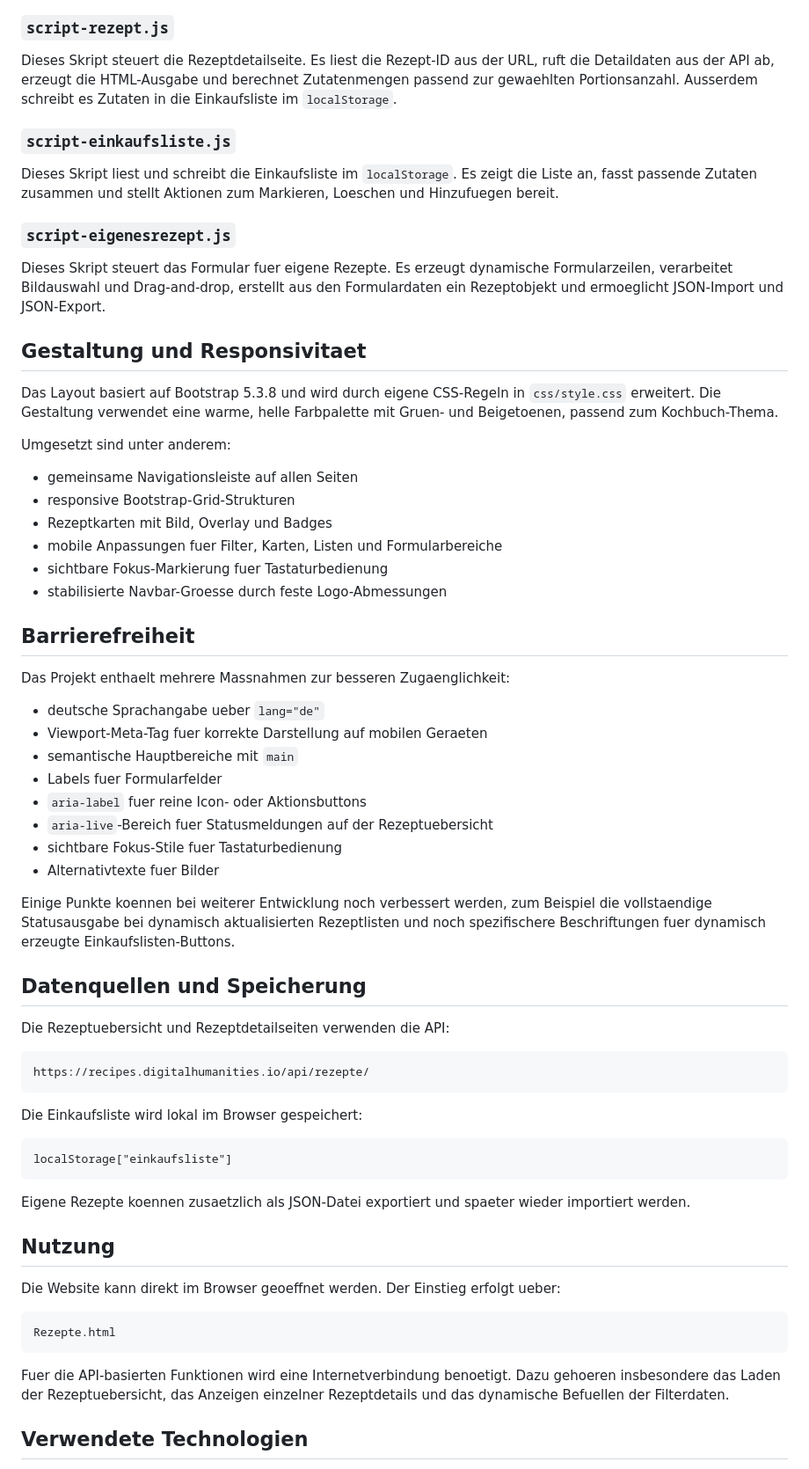
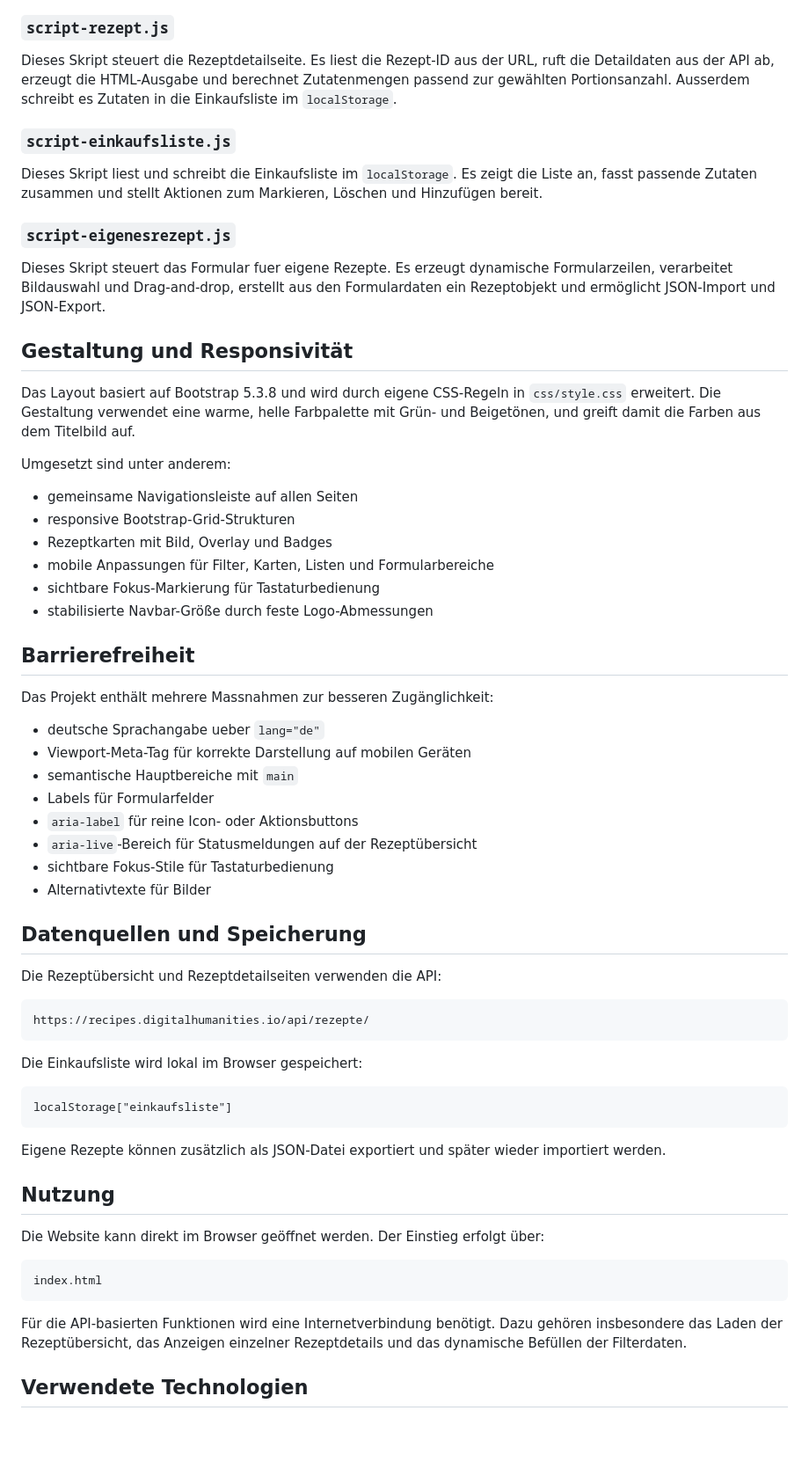
Before and after one commit to FxW-rgb/Brokkoli, a Markdown page: README.md, the part around one of its changes. Shown at 88% size. Rendered like a GitHub page; blank space fills up the shorter version.

Commit message:
Fix typos and enhance README content
Corrected typos, improved clarity, and updated formatting in the README file.

````diff
--- a/README.md
+++ b/README.md
@@ -135,47 +99,45 @@ Dieses Skript ist fuer die Rezeptuebersicht verantwortlich. Es laedt Rezepte aus
 
 ### `script-rezept.js`
 
-Dieses Skript steuert die Rezeptdetailseite. Es liest die Rezept-ID aus der URL, ruft die Detaildaten aus der API ab, erzeugt die HTML-Ausgabe und berechnet Zutatenmengen passend zur gewaehlten Portionsanzahl. Ausserdem schreibt es Zutaten in die Einkaufsliste im `localStorage`.
+Dieses Skript steuert die Rezeptdetailseite. Es liest die Rezept-ID aus der URL, ruft die Detaildaten aus der API ab, erzeugt die HTML-Ausgabe und berechnet Zutatenmengen passend zur gewählten Portionsanzahl. Ausserdem schreibt es Zutaten in die Einkaufsliste im `localStorage`.
 
 ### `script-einkaufsliste.js`
 
-Dieses Skript liest und schreibt die Einkaufsliste im `localStorage`. Es zeigt die Liste an, fasst passende Zutaten zusammen und stellt Aktionen zum Markieren, Loeschen und Hinzufuegen bereit.
+Dieses Skript liest und schreibt die Einkaufsliste im `localStorage`. Es zeigt die Liste an, fasst passende Zutaten zusammen und stellt Aktionen zum Markieren, Löschen und Hinzufügen bereit.
 
 ### `script-eigenesrezept.js`
 
-Dieses Skript steuert das Formular fuer eigene Rezepte. Es erzeugt dynamische Formularzeilen, verarbeitet Bildauswahl und Drag-and-drop, erstellt aus den Formulardaten ein Rezeptobjekt und ermoeglicht JSON-Import und JSON-Export.
+Dieses Skript steuert das Formular fuer eigene Rezepte. Es erzeugt dynamische Formularzeilen, verarbeitet Bildauswahl und Drag-and-drop, erstellt aus den Formulardaten ein Rezeptobjekt und ermöglicht JSON-Import und JSON-Export.
 
-## Gestaltung und Responsivitaet
+## Gestaltung und Responsivität
 
-Das Layout basiert auf Bootstrap 5.3.8 und wird durch eigene CSS-Regeln in `css/style.css` erweitert. Die Gestaltung verwendet eine warme, helle Farbpalette mit Gruen- und Beigetoenen, passend zum Kochbuch-Thema.
+Das Layout basiert auf Bootstrap 5.3.8 und wird durch eigene CSS-Regeln in `css/style.css` erweitert. Die Gestaltung verwendet eine warme, helle Farbpalette mit Grün- und Beigetönen, und greift damit die Farben aus dem Titelbild auf.
 
 Umgesetzt sind unter anderem:
 
 - gemeinsame Navigationsleiste auf allen Seiten
 - responsive Bootstrap-Grid-Strukturen
 - Rezeptkarten mit Bild, Overlay und Badges
-- mobile Anpassungen fuer Filter, Karten, Listen und Formularbereiche
-- sichtbare Fokus-Markierung fuer Tastaturbedienung
-- stabilisierte Navbar-Groesse durch feste Logo-Abmessungen
+- mobile Anpassungen für Filter, Karten, Listen und Formularbereiche
+- sichtbare Fokus-Markierung für Tastaturbedienung
+- stabilisierte Navbar-Größe durch feste Logo-Abmessungen
 
 ## Barrierefreiheit
 
-Das Projekt enthaelt mehrere Massnahmen zur besseren Zugaenglichkeit:
+Das Projekt enthält mehrere Massnahmen zur besseren Zugänglichkeit:
 
 - deutsche Sprachangabe ueber `lang="de"`
-- Viewport-Meta-Tag fuer korrekte Darstellung auf mobilen Geraeten
+- Viewport-Meta-Tag für korrekte Darstellung auf mobilen Geräten
 - semantische Hauptbereiche mit `main`
-- Labels fuer Formularfelder
-- `aria-label` fuer reine Icon- oder Aktionsbuttons
-- `aria-live`-Bereich fuer Statusmeldungen auf der Rezeptuebersicht
-- sichtbare Fokus-Stile fuer Tastaturbedienung
-- Alternativtexte fuer Bilder
-
-Einige Punkte koennen bei weiterer Entwicklung noch verbessert werden, zum Beispiel die vollstaendige Statusausgabe bei dynamisch aktualisierten Rezeptlisten und noch spezifischere Beschriftungen fuer dynamisch erzeugte Einkaufslisten-Buttons.
+- Labels für Formularfelder
+- `aria-label` für reine Icon- oder Aktionsbuttons
+- `aria-live`-Bereich für Statusmeldungen auf der Rezeptübersicht
+- sichtbare Fokus-Stile für Tastaturbedienung
+- Alternativtexte für Bilder
 
 ## Datenquellen und Speicherung
 
-Die Rezeptuebersicht und Rezeptdetailseiten verwenden die API:
+Die Rezeptübersicht und Rezeptdetailseiten verwenden die API:
 
 ```text
 https://recipes.digitalhumanities.io/api/rezepte/
@@ -187,17 +149,17 @@ Die Einkaufsliste wird lokal im Browser gespeichert:
 localStorage["einkaufsliste"]
 ```
 
-Eigene Rezepte koennen zusaetzlich als JSON-Datei exportiert und spaeter wieder importiert werden.
+Eigene Rezepte können zusätzlich als JSON-Datei exportiert und später wieder importiert werden.
 
 ## Nutzung
 
-Die Website kann direkt im Browser geoeffnet werden. Der Einstieg erfolgt ueber:
+Die Website kann direkt im Browser geöffnet werden. Der Einstieg erfolgt über:
 
 ```text
-Rezepte.html
+index.html
 ```
 
-Fuer die API-basierten Funktionen wird eine Internetverbindung benoetigt. Dazu gehoeren insbesondere das Laden der Rezeptuebersicht, das Anzeigen einzelner Rezeptdetails und das dynamische Befuellen der Filterdaten.
+Für die API-basierten Funktionen wird eine Internetverbindung benötigt. Dazu gehören insbesondere das Laden der Rezeptübersicht, das Anzeigen einzelner Rezeptdetails und das dynamische Befüllen der Filterdaten.
 
 ## Verwendete Technologien
 
````
Also changed, not shown: other parts of README.md (+56 -97 lines).
